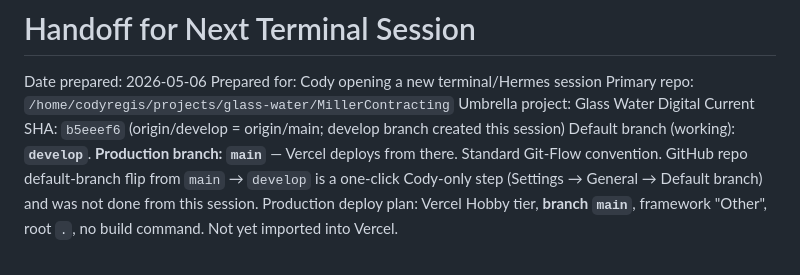
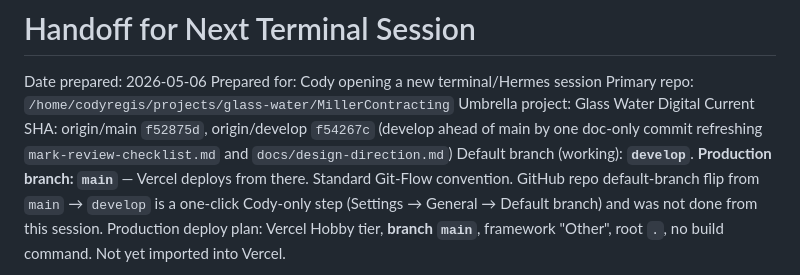
Before and after one commit to codyregis6891/MillerContracting, a Markdown page: HANDOFF_FOR_NEXT_SESSION.md, the part around the change. Drawn GitHub-style.

Commit message:
docs: bump SHA in Miller handoff after the develop-only doc commit
Co-Authored-By: Claude Opus 4.7 (1M context) <noreply@anthropic.com>

```diff
--- a/HANDOFF_FOR_NEXT_SESSION.md
+++ b/HANDOFF_FOR_NEXT_SESSION.md
@@ -4,7 +4,7 @@ Date prepared: 2026-05-06
 Prepared for: Cody opening a new terminal/Hermes session
 Primary repo: `/home/codyregis/projects/glass-water/MillerContracting`
 Umbrella project: Glass Water Digital
-Current SHA: `b5eeef6` (origin/develop = origin/main; develop branch created this session)
+Current SHA: origin/main `f52875d`, origin/develop `f54267c` (develop ahead of main by one doc-only commit refreshing `mark-review-checklist.md` and `docs/design-direction.md`)
 Default branch (working): **`develop`**. **Production branch: `main`** — Vercel deploys from there. Standard Git-Flow convention.
 GitHub repo default-branch flip from `main` → `develop` is a one-click Cody-only step (Settings → General → Default branch) and was not done from this session.
 Production deploy plan: Vercel Hobby tier, **branch `main`**, framework "Other", root `.`, no build command. Not yet imported into Vercel.
```
